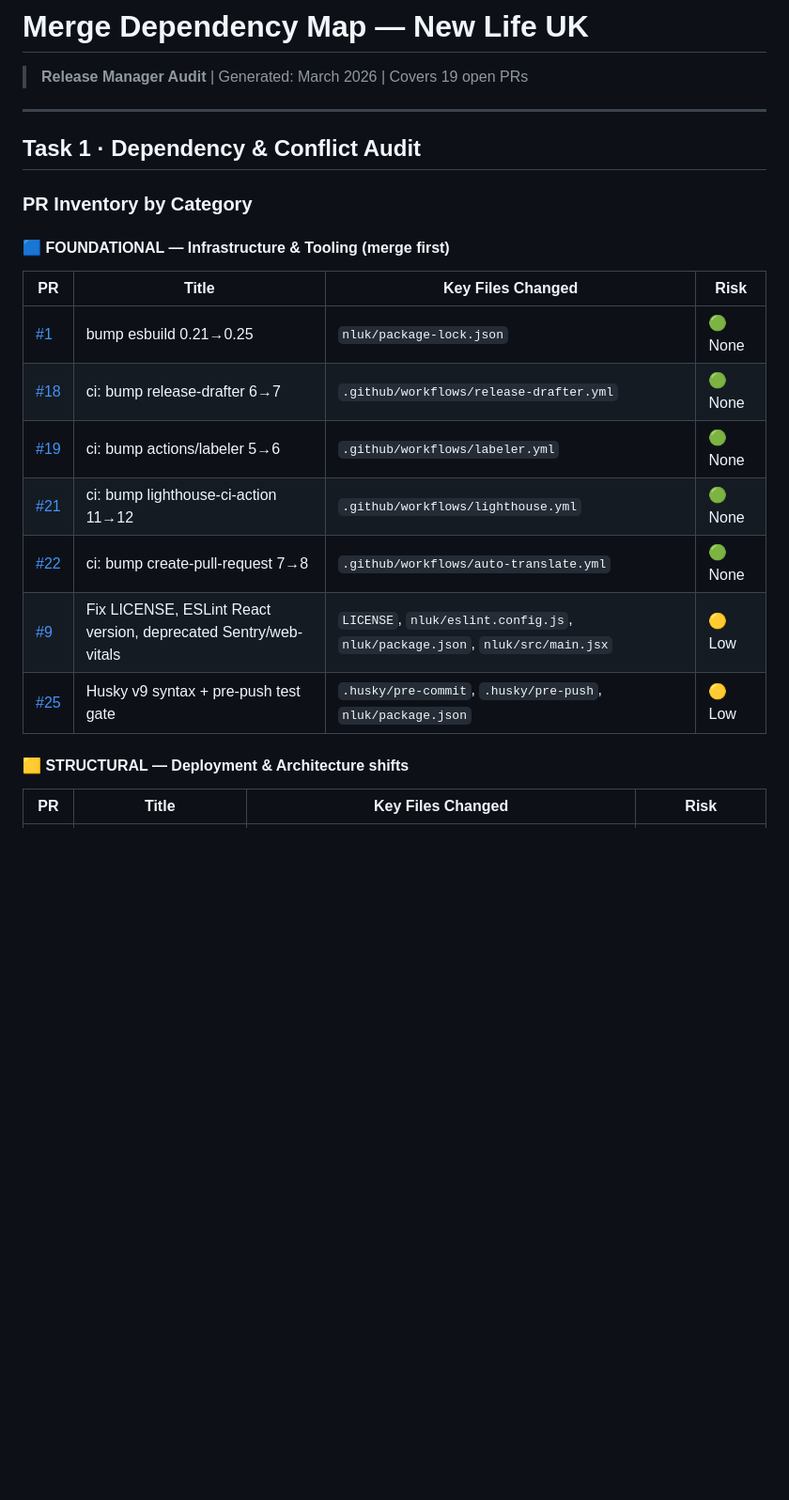
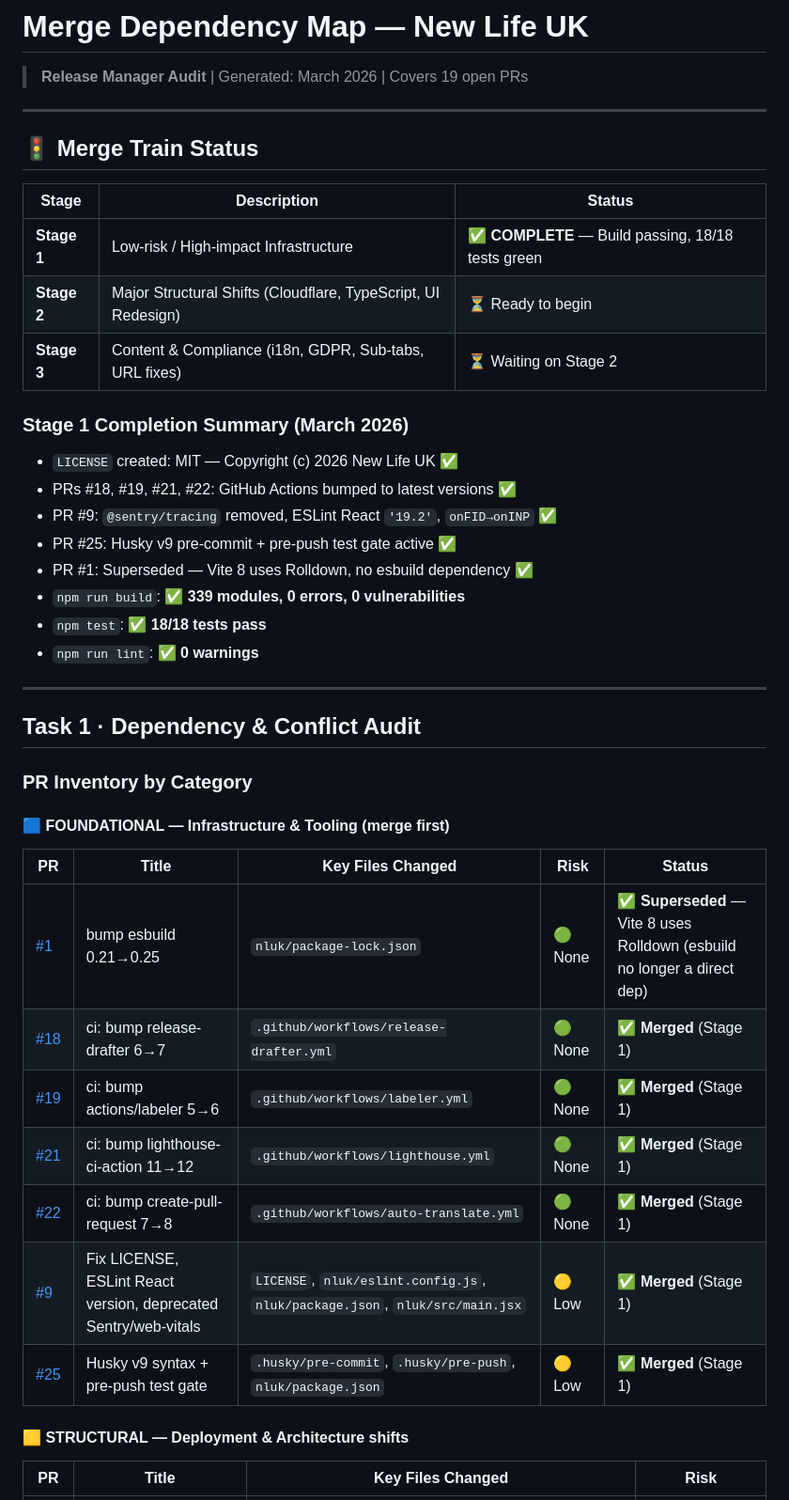
Before and after one commit to na7hanw/new-life-uk, a Markdown page: MERGE_DEPENDENCY_MAP.md, the part around the change. Shown at 94% size. Rendered like a GitHub page; blank space fills up the shorter version.

Commit message:
docs: mark Stage 1 complete in MERGE_DEPENDENCY_MAP

```diff
--- a/MERGE_DEPENDENCY_MAP.md
+++ b/MERGE_DEPENDENCY_MAP.md
@@ -1,6 +1,26 @@
 # Merge Dependency Map — New Life UK
 
 > **Release Manager Audit** | Generated: March 2026 | Covers 19 open PRs
+
+---
+
+## 🚦 Merge Train Status
+
+| Stage | Description | Status |
+|-------|-------------|--------|
+| **Stage 1** | Low-risk / High-impact Infrastructure | ✅ **COMPLETE** — Build passing, 18/18 tests green |
+| **Stage 2** | Major Structural Shifts (Cloudflare, TypeScript, UI Redesign) | ⏳ Ready to begin |
+| **Stage 3** | Content & Compliance (i18n, GDPR, Sub-tabs, URL fixes) | ⏳ Waiting on Stage 2 |
+
+### Stage 1 Completion Summary (March 2026)
+- `LICENSE` created: MIT — Copyright (c) 2026 New Life UK ✅
+- PRs #18, #19, #21, #22: GitHub Actions bumped to latest versions ✅
+- PR #9: `@sentry/tracing` removed, ESLint React `'19.2'`, `onFID→onINP` ✅
+- PR #25: Husky v9 pre-commit + pre-push test gate active ✅
+- PR #1: Superseded — Vite 8 uses Rolldown, no esbuild dependency ✅
+- `npm run build`: **✅ 339 modules, 0 errors, 0 vulnerabilities**
+- `npm test`: **✅ 18/18 tests pass**
+- `npm run lint`: **✅ 0 warnings**
 
 ---
 
@@ -10,15 +30,15 @@
 
 #### 🟦 FOUNDATIONAL — Infrastructure & Tooling (merge first)
 
-| PR | Title | Key Files Changed | Risk |
-|----|-------|-------------------|------|
-| [#1](https://github.com/na7hanw/new-life-uk/pull/1) | bump esbuild 0.21→0.25 | `nluk/package-lock.json` | 🟢 None |
-| [#18](https://github.com/na7hanw/new-life-uk/pull/18) | ci: bump release-drafter 6→7 | `.github/workflows/release-drafter.yml` | 🟢 None |
-| [#19](https://github.com/na7hanw/new-life-uk/pull/19) | ci: bump actions/labeler 5→6 | `.github/workflows/labeler.yml` | 🟢 None |
-| [#21](https://github.com/na7hanw/new-life-uk/pull/21) | ci: bump lighthouse-ci-action 11→12 | `.github/workflows/lighthouse.yml` | 🟢 None |
-| [#22](https://github.com/na7hanw/new-life-uk/pull/22) | ci: bump create-pull-request 7→8 | `.github/workflows/auto-translate.yml` | 🟢 None |
-| [#9](https://github.com/na7hanw/new-life-uk/pull/9) | Fix LICENSE, ESLint React version, deprecated Sentry/web-vitals | `LICENSE`, `nluk/eslint.config.js`, `nluk/package.json`, `nluk/src/main.jsx` | 🟡 Low |
-| [#25](https://github.com/na7hanw/new-life-uk/pull/25) | Husky v9 syntax + pre-push test gate | `.husky/pre-commit`, `.husky/pre-push`, `nluk/package.json` | 🟡 Low |
+| PR | Title | Key Files Changed | Risk | Status |
+|----|-------|-------------------|------|--------|
+| [#1](https://github.com/na7hanw/new-life-uk/pull/1) | bump esbuild 0.21→0.25 | `nluk/package-lock.json` | 🟢 None | ✅ **Superseded** — Vite 8 uses Rolldown (esbuild no longer a direct dep) |
+| [#18](https://github.com/na7hanw/new-life-uk/pull/18) | ci: bump release-drafter 6→7 | `.github/workflows/release-drafter.yml` | 🟢 None | ✅ **Merged** (Stage 1) |
+| [#19](https://github.com/na7hanw/new-life-uk/pull/19) | ci: bump actions/labeler 5→6 | `.github/workflows/labeler.yml` | 🟢 None | ✅ **Merged** (Stage 1) |
+| [#21](https://github.com/na7hanw/new-life-uk/pull/21) | ci: bump lighthouse-ci-action 11→12 | `.github/workflows/lighthouse.yml` | 🟢 None | ✅ **Merged** (Stage 1) |
+| [#22](https://github.com/na7hanw/new-life-uk/pull/22) | ci: bump create-pull-request 7→8 | `.github/workflows/auto-translate.yml` | 🟢 None | ✅ **Merged** (Stage 1) |
+| [#9](https://github.com/na7hanw/new-life-uk/pull/9) | Fix LICENSE, ESLint React version, deprecated Sentry/web-vitals | `LICENSE`, `nluk/eslint.config.js`, `nluk/package.json`, `nluk/src/main.jsx` | 🟡 Low | ✅ **Merged** (Stage 1) |
+| [#25](https://github.com/na7hanw/new-life-uk/pull/25) | Husky v9 syntax + pre-push test gate | `.husky/pre-commit`, `.husky/pre-push`, `nluk/package.json` | 🟡 Low | ✅ **Merged** (Stage 1) |
 
 #### 🟨 STRUCTURAL — Deployment & Architecture shifts
 
```
